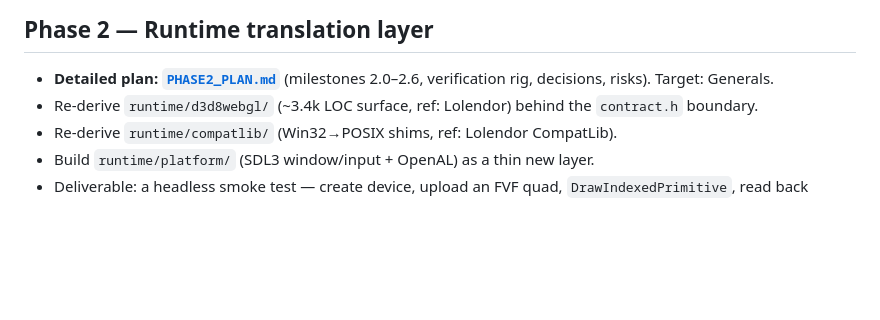
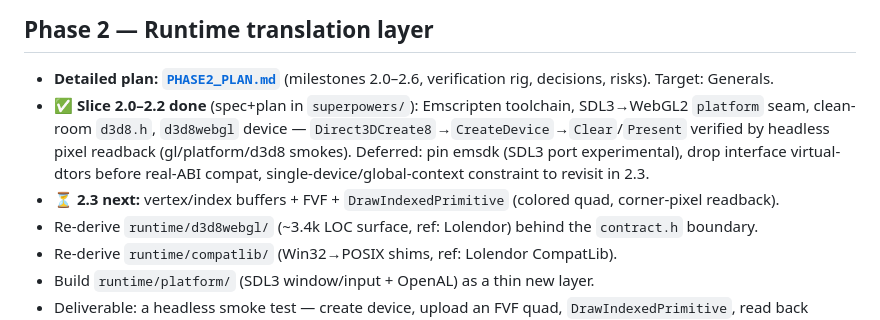
Before and after one commit to fadi-labib/dx8wasm, a Markdown page: docs/ROADMAP.md, the part around the change. Drawn GitHub-style; blank space fills up the shorter version.

Commit message:
docs: mark Phase 2 slice 2.0-2.2 complete in roadmap

```diff
--- a/docs/ROADMAP.md
+++ b/docs/ROADMAP.md
@@ -16,6 +16,8 @@ Phased **clean-room re-derivation** into a decoupled, Linux-CI'd SDK. The workin
 
 ## Phase 2 — Runtime translation layer
 - **Detailed plan: [`PHASE2_PLAN.md`](PHASE2_PLAN.md)** (milestones 2.0–2.6, verification rig, decisions, risks). Target: Generals.
+- ✅ **Slice 2.0–2.2 done** (spec+plan in `superpowers/`): Emscripten toolchain, SDL3→WebGL2 `platform` seam, clean-room `d3d8.h`, `d3d8webgl` device — `Direct3DCreate8`→`CreateDevice`→`Clear`/`Present` verified by headless pixel readback (gl/platform/d3d8 smokes). Deferred: pin emsdk (SDL3 port experimental), drop interface virtual-dtors before real-ABI compat, single-device/global-context constraint to revisit in 2.3.
+- ⏳ **2.3 next:** vertex/index buffers + FVF + `DrawIndexedPrimitive` (colored quad, corner-pixel readback).
 - Re-derive `runtime/d3d8webgl/` (~3.4k LOC surface, ref: Lolendor) behind the `contract.h` boundary.
 - Re-derive `runtime/compatlib/` (Win32→POSIX shims, ref: Lolendor CompatLib).
 - Build `runtime/platform/` (SDL3 window/input + OpenAL) as a thin new layer.
```
